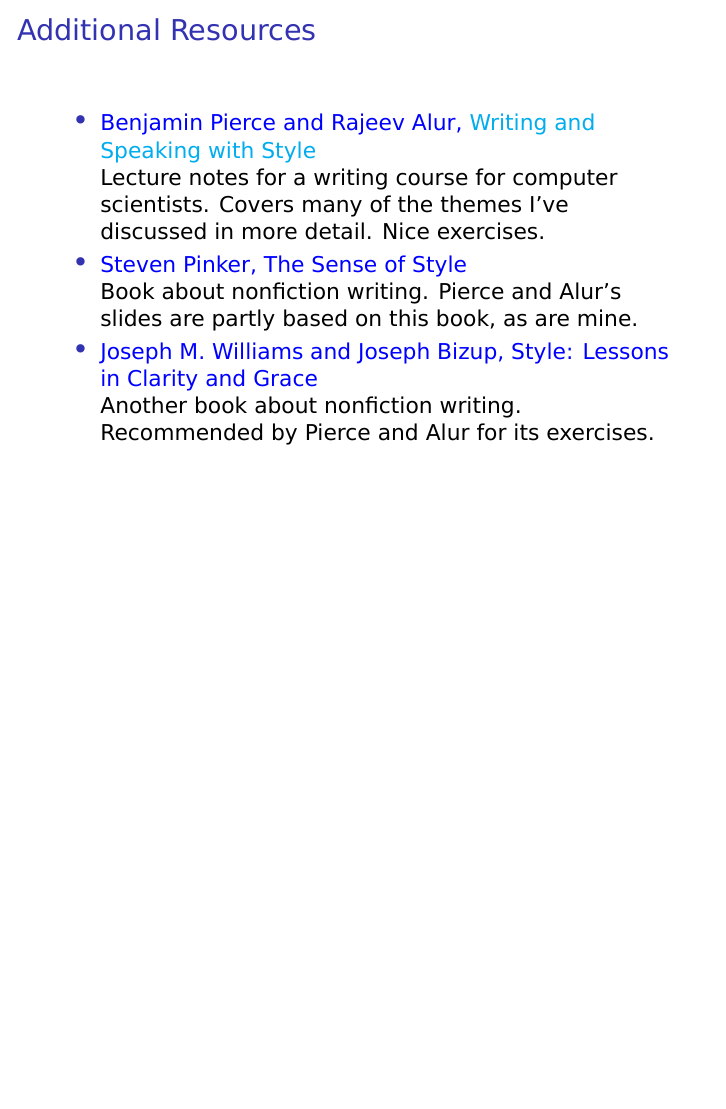
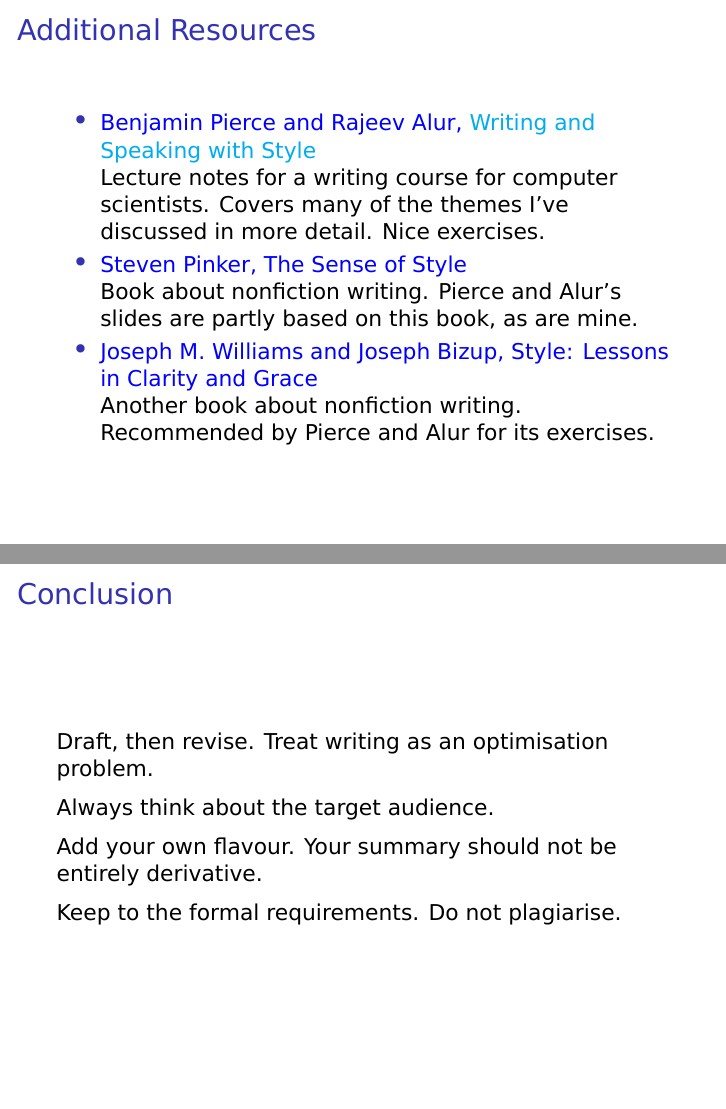
Before and after one commit to JLimperg/sf-seminar-2023, LaTeX slides (lecture-slides/writing/writing.tex): page 124 of 124 before the commit and pages 124 and 128 of 128 after it, the two joined at a grey line, the shorter picture padded with empty space. Compiled offline with XeLaTeX.

Commit message:
Writing slides: add conclusion

```diff
--- a/lecture-slides/writing/writing.tex
+++ b/lecture-slides/writing/writing.tex
@@ -807,4 +807,25 @@
   \end{itemize}
 \end{frame}
 
+\begin{frame}
+  \frametitle{Conclusion}
+
+  Draft, then revise. Treat writing as an optimisation problem.
+
+  \medskip
+  \pause
+
+  Always think about the target audience.
+
+  \medskip
+  \pause
+
+  Add your own flavour. Your summary should not be entirely derivative.
+
+  \medskip
+  \pause
+
+  Keep to the formal requirements. Do not plagiarise.
+\end{frame}
+
 \end{document}
```
Also changed, not shown: lecture-slides/writing/writing.pdf.
